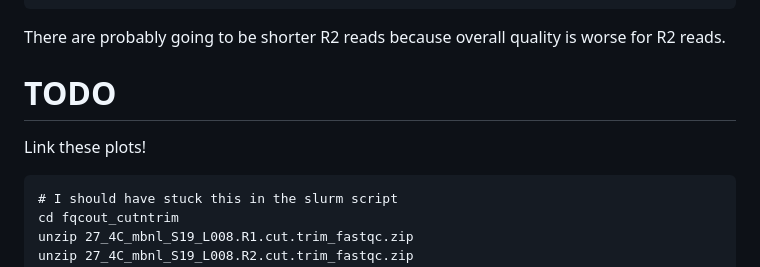
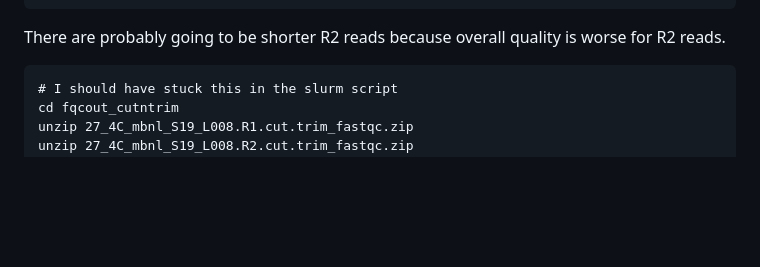
Before and after one commit to wesleygomersall/QAA, a Markdown page: notes.md, the part around the change. Rendered like a GitHub page; blank space fills up the shorter version.

````diff
--- a/notes.md
+++ b/notes.md
@@ -500,9 +500,6 @@ trimmomatic PE cut_27_4C_mbnl_S19_L008_R1_001.fastq cut_27_4C_mbnl_S19_L008_R1_0
 
 There are probably going to be shorter R2 reads because overall quality is worse for R2 reads.
 
-# TODO
-Link these plots!
-
 ```
 # I should have stuck this in the slurm script
 cd fqcout_cutntrim
````
